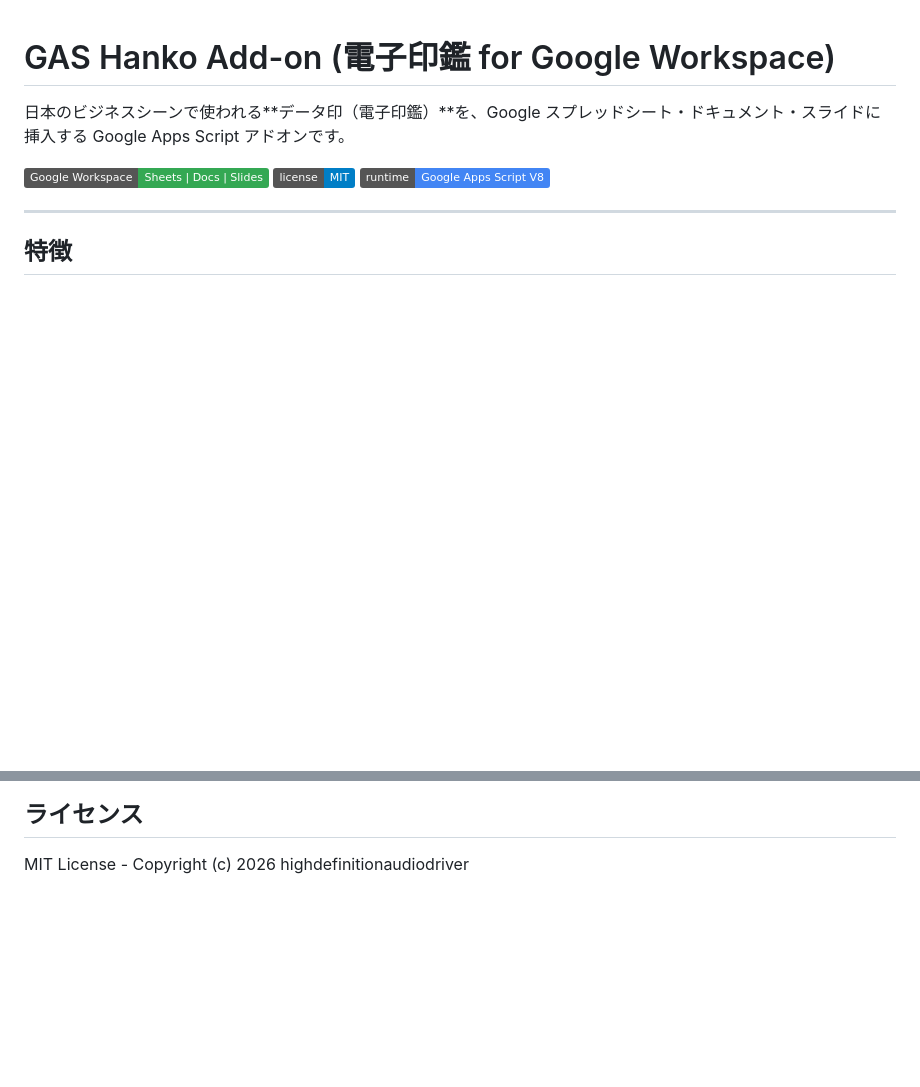
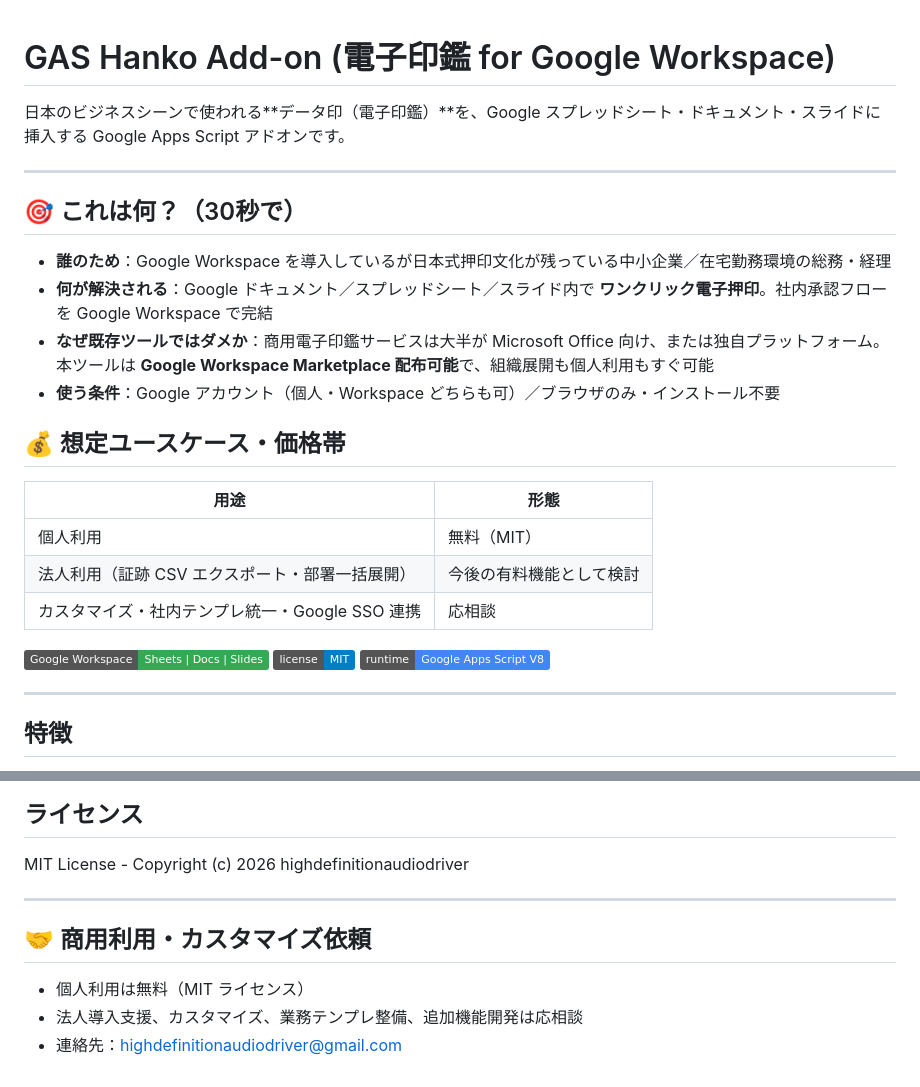
Before and after one commit to highdefinitionaudiodriver/gas-hanko-addon, a Markdown page: README.md, 2 parts joined by grey strips. Rendered like a GitHub page; badges without logos; blank space fills up the shorter version.

```diff
--- a/README.md
+++ b/README.md
@@ -1,6 +1,23 @@
 # GAS Hanko Add-on (電子印鑑 for Google Workspace)
 
 日本のビジネスシーンで使われる**データ印（電子印鑑）**を、Google スプレッドシート・ドキュメント・スライドに挿入する Google Apps Script アドオンです。
+
+---
+
+## 🎯 これは何？（30秒で）
+
+- **誰のため**：Google Workspace を導入しているが日本式押印文化が残っている中小企業／在宅勤務環境の総務・経理
+- **何が解決される**：Google ドキュメント／スプレッドシート／スライド内で **ワンクリック電子押印**。社内承認フローを Google Workspace で完結
+- **なぜ既存ツールではダメか**：商用電子印鑑サービスは大半が Microsoft Office 向け、または独自プラットフォーム。本ツールは **Google Workspace Marketplace 配布可能**で、組織展開も個人利用もすぐ可能
+- **使う条件**：Google アカウント（個人・Workspace どちらも可）／ブラウザのみ・インストール不要
+
+## 💰 想定ユースケース・価格帯
+
+| 用途 | 形態 |
+|---|---|
+| 個人利用 | 無料（MIT） |
+| 法人利用（証跡 CSV エクスポート・部署一括展開） | 今後の有料機能として検討 |
+| カスタマイズ・社内テンプレ統一・Google SSO 連携 | 応相談 |
 
 ![Google Workspace](https://img.shields.io/badge/Google%20Workspace-Sheets%20%7C%20Docs%20%7C%20Slides-34A853)
 ![License](https://img.shields.io/badge/license-MIT-blue)
@@ -154,3 +171,11 @@ var targetPt = 60;     // スライド挿入サイズ (pt)
 ## ライセンス
 
 MIT License - Copyright (c) 2026 highdefinitionaudiodriver
+
+---
+
+## 🤝 商用利用・カスタマイズ依頼
+
+- 個人利用は無料（MIT ライセンス）
+- 法人導入支援、カスタマイズ、業務テンプレ整備、追加機能開発は応相談
+- 連絡先：highdefinitionaudiodriver@gmail.com
```
Also changed, not shown: CHANGELOG.md (added, +18 -0 lines), SECURITY.md (added, +22 -0 lines).
